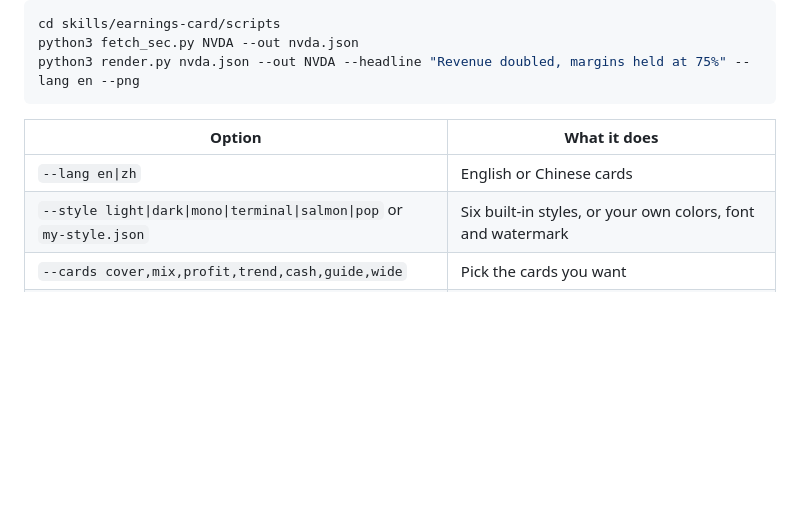
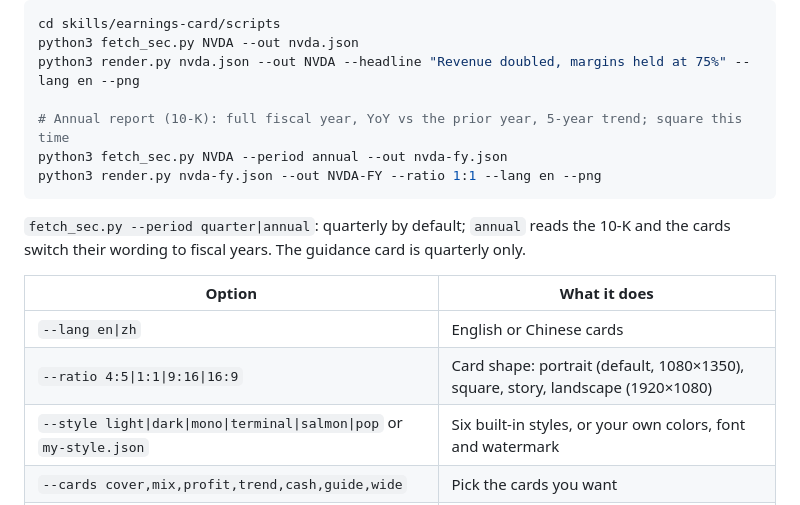
Before and after one commit to TTNAN/earnings-card, a Markdown page: README.en.md, the part around one of its changes. Rendered like a GitHub page; blank space fills up the shorter version.

````diff
--- a/README.en.md
+++ b/README.en.md
@@ -110,11 +119,18 @@ Or run the scripts yourself:
 cd skills/earnings-card/scripts
 python3 fetch_sec.py NVDA --out nvda.json
 python3 render.py nvda.json --out NVDA --headline "Revenue doubled, margins held at 75%" --lang en --png
+
+# Annual report (10-K): full fiscal year, YoY vs the prior year, 5-year trend; square this time
+python3 fetch_sec.py NVDA --period annual --out nvda-fy.json
+python3 render.py nvda-fy.json --out NVDA-FY --ratio 1:1 --lang en --png
 ```
+
+`fetch_sec.py --period quarter|annual`: quarterly by default; `annual` reads the 10-K and the cards switch their wording to fiscal years. The guidance card is quarterly only.
 
 | Option | What it does |
 |---|---|
 | `--lang en\|zh` | English or Chinese cards |
+| `--ratio 4:5\|1:1\|9:16\|16:9` | Card shape: portrait (default, 1080×1350), square, story, landscape (1920×1080) |
 | `--style light\|dark\|mono\|terminal\|salmon\|pop` or `my-style.json` | Six built-in styles, or your own colors, font and watermark |
 | `--cards cover,mix,profit,trend,cash,guide,wide` | Pick the cards you want |
 | `--guidance guidance.json` | Add the guidance card (the agent writes this from the earnings release) |
````
Also changed, not shown: other parts of README.en.md (+17 -3 lines), README.md (+24 -3 lines), skills/earnings-card/SKILL.md (+4 -2 lines).
